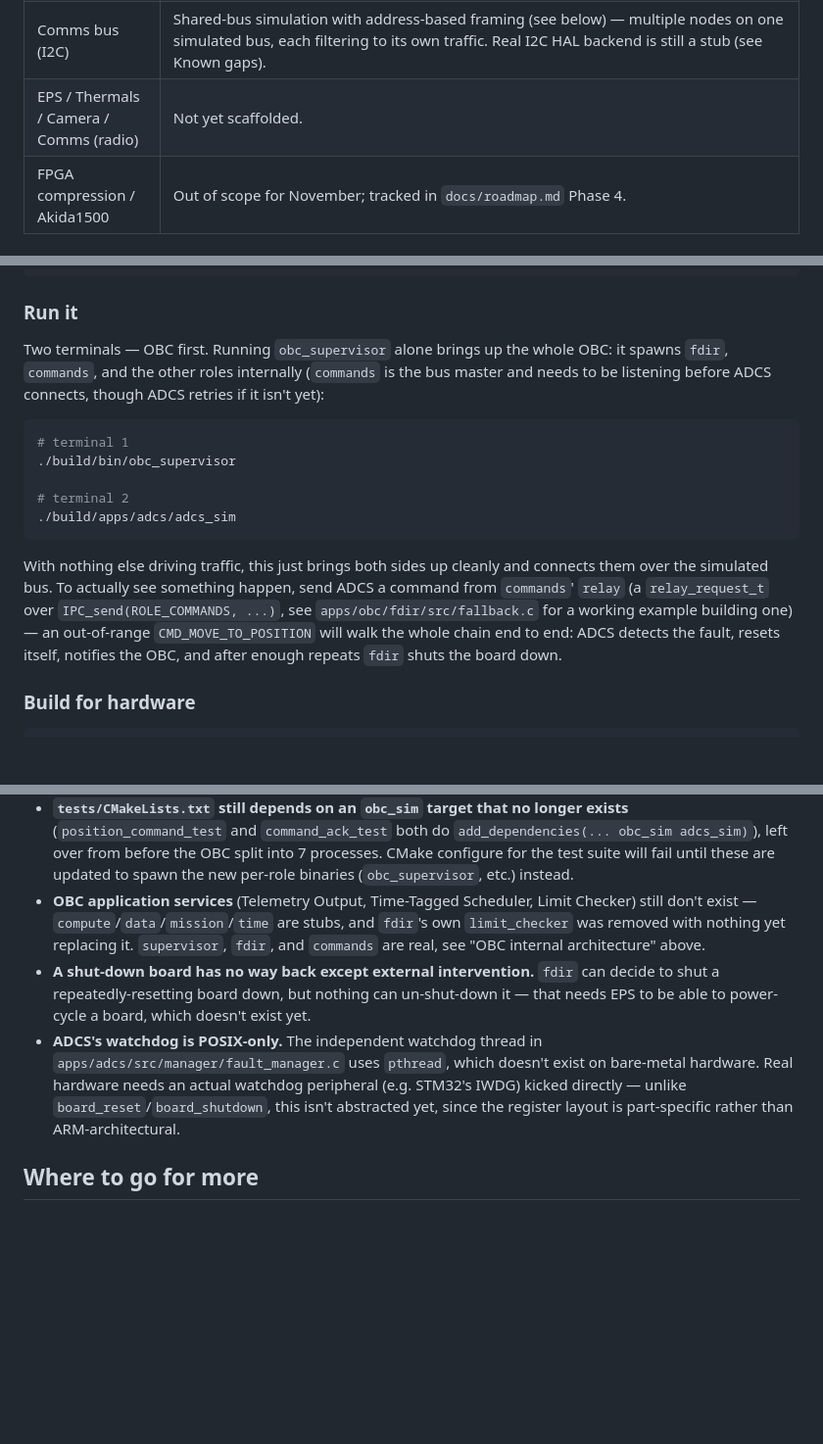
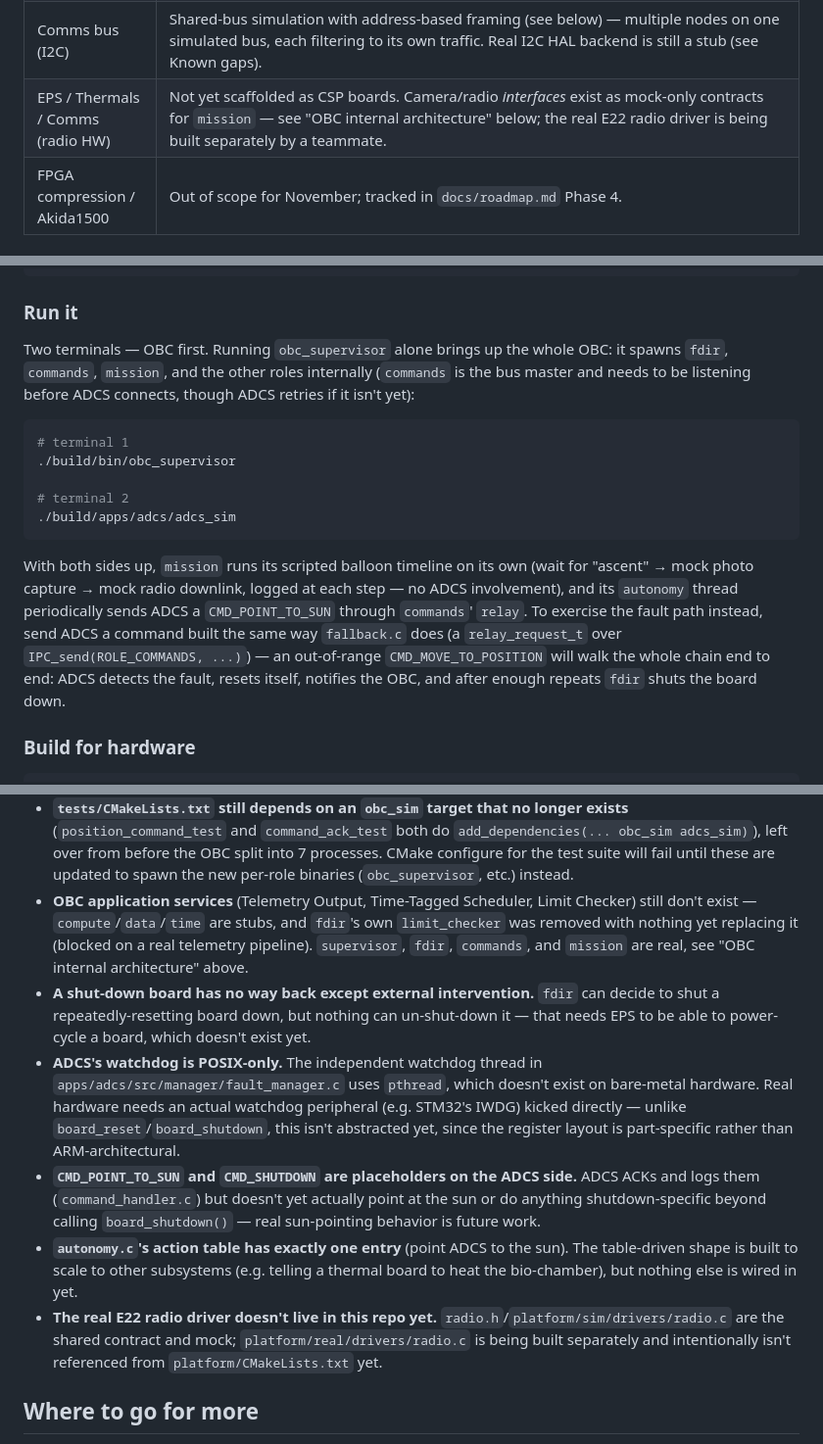
Before and after one commit to LG-CubeSat/FlightSoftwareV1.1, a Markdown page: README.md, 3 parts joined by grey strips. Shown at 98% size. GitHub-like rendering; blank space fills up the shorter version.

````diff
--- a/README.md
+++ b/README.md
@@ -13,7 +13,7 @@ picture; this file is the practical "clone it, build it, run it" reference.
 | ADCS | **Done** — reference implementation. FreeRTOS task set, command handling, telemetry, full CSP round-trip with OBC. Also self-monitors now: an independent watchdog thread and an out-of-bounds check can trigger a real local reset, and repeated resets can lead to an OBC-directed shutdown — see "OBC internal architecture" below. |
 | OBC | No longer a single binary — split into 7 cooperating Linux processes (`supervisor`, `fdir`, `commands`, `compute`, `data`, `mission`, `time`) talking over local IPC, see `apps/obc/roles.md`. `supervisor`, `fdir`, `commands`, and `mission` are all real and working now. `mission` runs a one-shot scripted balloon timeline (ascent → photo → downlink, against mock camera/radio) plus a recurring `autonomy` thread that periodically commands other subsystems (e.g. telling ADCS to point at the sun). `compute`/`data`/`time` are still stubs — Telemetry Output and Time-Tagged Scheduler described in `docs/api_contracts.md` don't exist yet. |
 | Comms bus (I2C) | Shared-bus simulation with address-based framing (see below) — multiple nodes on one simulated bus, each filtering to its own traffic. Real I2C HAL backend is still a stub (see Known gaps). |
-| EPS / Thermals / Camera / Comms (radio) | Not yet scaffolded. |
+| EPS / Thermals / Comms (radio HW) | Not yet scaffolded as CSP boards. Camera/radio *interfaces* exist as mock-only contracts for `mission` — see "OBC internal architecture" below; the real E22 radio driver is being built separately by a teammate. |
 | FPGA compression / Akida1500 | Out of scope for November; tracked in `docs/roadmap.md` Phase 4. |
 
 ## Architecture at a glance
@@ -120,8 +155,9 @@ cmake --build build
 ### Run it
 
 Two terminals — OBC first. Running `obc_supervisor` alone brings up the whole OBC: it
-spawns `fdir`, `commands`, and the other roles internally (`commands` is the bus master
-and needs to be listening before ADCS connects, though ADCS retries if it isn't yet):
+spawns `fdir`, `commands`, `mission`, and the other roles internally (`commands` is the
+bus master and needs to be listening before ADCS connects, though ADCS retries if it
+isn't yet):
 
 ```bash
 # terminal 1
@@ -131,12 +167,14 @@ and needs to be listening before ADCS connects, though ADCS retries if it isn't
 ./build/apps/adcs/adcs_sim
 ```
 
-With nothing else driving traffic, this just brings both sides up cleanly and connects
-them over the simulated bus. To actually see something happen, send ADCS a command from
-`commands`' `relay` (a `relay_request_t` over `IPC_send(ROLE_COMMANDS, ...)`, see
-`apps/obc/fdir/src/fallback.c` for a working example building one) — an out-of-range
-`CMD_MOVE_TO_POSITION` will walk the whole chain end to end: ADCS detects the fault,
-resets itself, notifies the OBC, and after enough repeats `fdir` shuts the board down.
+With both sides up, `mission` runs its scripted balloon timeline on its own (wait for
+"ascent" → mock photo capture → mock radio downlink, logged at each step — no ADCS
+involvement), and its `autonomy` thread periodically sends ADCS a `CMD_POINT_TO_SUN`
+through `commands`' `relay`. To exercise the fault path instead, send ADCS a command
+built the same way `fallback.c` does (a `relay_request_t` over
+`IPC_send(ROLE_COMMANDS, ...)`) — an out-of-range `CMD_MOVE_TO_POSITION` will walk the
+whole chain end to end: ADCS detects the fault, resets itself, notifies the OBC, and
+after enough repeats `fdir` shuts the board down.
 
 ### Build for hardware
 
@@ -181,9 +219,10 @@ run them at the same time as each other or as a manually-launched binary using t
   the test suite will fail until these are updated to spawn the new per-role binaries
   (`obc_supervisor`, etc.) instead.
 - **OBC application services** (Telemetry Output, Time-Tagged Scheduler, Limit Checker)
-  still don't exist — `compute`/`data`/`mission`/`time` are stubs, and `fdir`'s own
-  `limit_checker` was removed with nothing yet replacing it. `supervisor`, `fdir`, and
-  `commands` are real, see "OBC internal architecture" above.
+  still don't exist — `compute`/`data`/`time` are stubs, and `fdir`'s own `limit_checker`
+  was removed with nothing yet replacing it (blocked on a real telemetry pipeline).
+  `supervisor`, `fdir`, `commands`, and `mission` are real, see "OBC internal
+  architecture" above.
 - **A shut-down board has no way back except external intervention.** `fdir` can decide
   to shut a repeatedly-resetting board down, but nothing can un-shut-down it — that
   needs EPS to be able to power-cycle a board, which doesn't exist yet.
@@ -192,6 +231,16 @@ run them at the same time as each other or as a manually-launched binary using t
   hardware. Real hardware needs an actual watchdog peripheral (e.g. STM32's IWDG) kicked
   directly — unlike `board_reset`/`board_shutdown`, this isn't abstracted yet, since the
   register layout is part-specific rather than ARM-architectural.
+- **`CMD_POINT_TO_SUN` and `CMD_SHUTDOWN` are placeholders on the ADCS side.** ADCS
+  ACKs and logs them (`command_handler.c`) but doesn't yet actually point at the sun or
+  do anything shutdown-specific beyond calling `board_shutdown()` — real sun-pointing
+  behavior is future work.
+- **`autonomy.c`'s action table has exactly one entry** (point ADCS to the sun). The
+  table-driven shape is built to scale to other subsystems (e.g. telling a thermal board
+  to heat the bio-chamber), but nothing else is wired in yet.
+- **The real E22 radio driver doesn't live in this repo yet.** `radio.h`/`platform/sim/drivers/radio.c`
+  are the shared contract and mock; `platform/real/drivers/radio.c` is being built
+  separately and intentionally isn't referenced from `platform/CMakeLists.txt` yet.
 
 ## Where to go for more
 
````
Also changed, not shown: other parts of README.md (+40 -5 lines).
